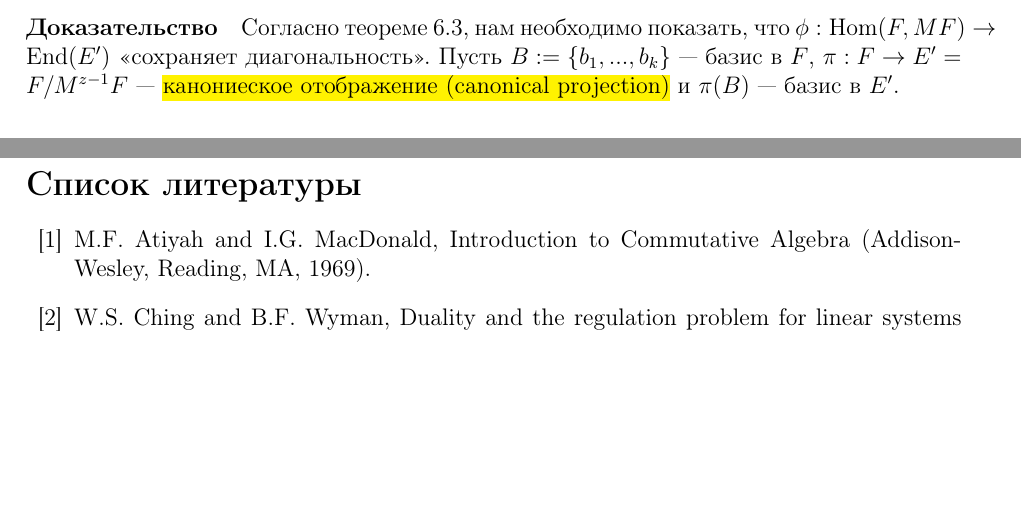
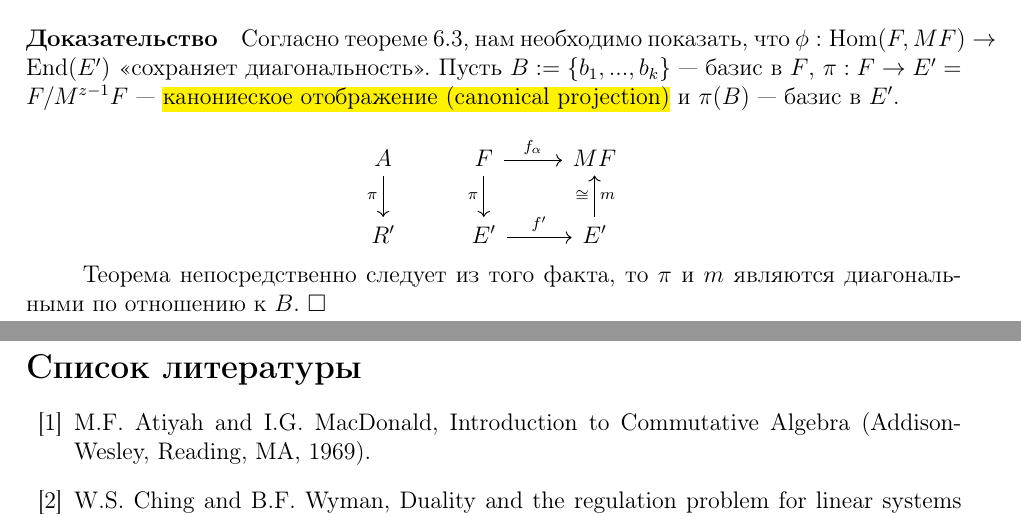
Before and after one commit to Fe-Ti/TeXTranslations, a LaTeX paper (fa_decomposition/translation.tex): two parts of pages 15 and 16 of 16, joined at a grey line, cut so that both start at the same text, the shorter picture padded with empty space. Compiled offline with pdfLaTeX.

Commit message:
Finished Theorem 6.5

```diff
--- a/fa_decomposition/translation.tex
+++ b/fa_decomposition/translation.tex
@@ -657,6 +657,14 @@ $$
 \paragraph{Доказательство}
 Согласно теореме 6.3, нам необходимо показать, что $\phi: \Hom(F,MF) \rightarrow \Endom(E')$ "<сохраняет диагональность">. Пусть $B:=\{b_1, ..., b_k\}$ --- базис в $F$, $\pi : F \rightarrow E' = F/M^{z-1}F$ --- \hl{канониеское отображение (canonical projection)} и $\pi(B)$ --- базис в $E'$.
 
+$$
+\begin{tikzcd}
+	A \dar[']{\pi} & F \dar[']{\pi} \rar{f_\alpha} & MF \\
+	R' & E' \rar{f'} & E' \uar{\cong}[']{m}
+\end{tikzcd}
+$$
+
+Теорема непосредственно следует из того факта, то $\pi$ и $m$ являются диагональными по отношению к $B$. $\Box$
 
 \pagebreak
 \begin{thebibliography}{99}
```
Also changed, not shown: fa_decomposition/translation.pdf.
